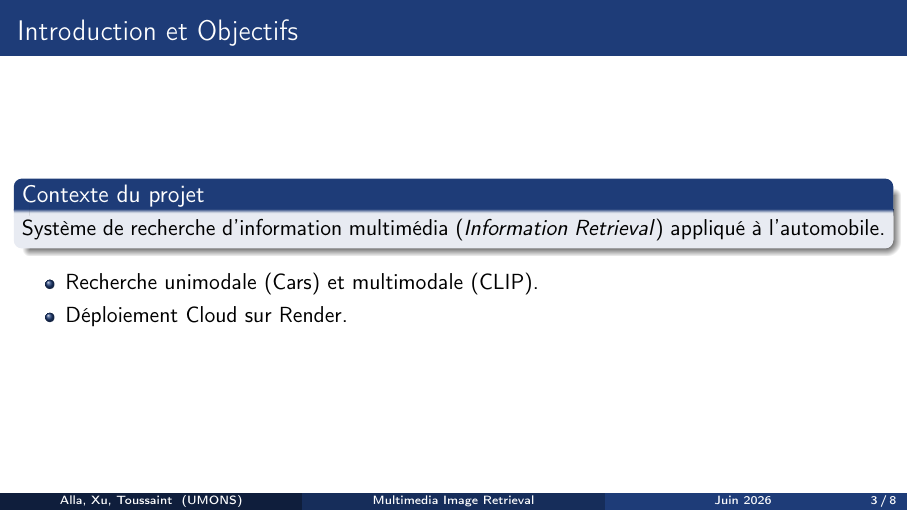
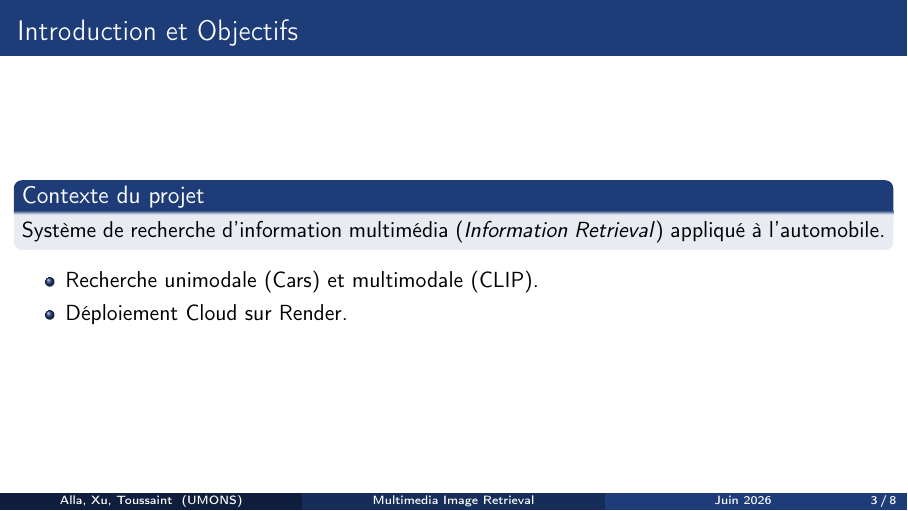
Before and after one commit to abdelou/Projet_MIR, LaTeX slides (presentation.tex): page 3 of 8. Compiled offline with pdfLaTeX.

Commit message:
Fix block title rendering issue (disabled shadows)

```diff
--- a/presentation.tex
+++ b/presentation.tex
@@ -5,6 +5,7 @@
 \usecolortheme{whale}
 
 \setbeamertemplate{navigation symbols}{}
+\setbeamertemplate{blocks}[rounded][shadow=false]
 
 \definecolor{polytechblue}{RGB}{30, 60, 120}
 \setbeamercolor{structure}{fg=polytechblue}
```
